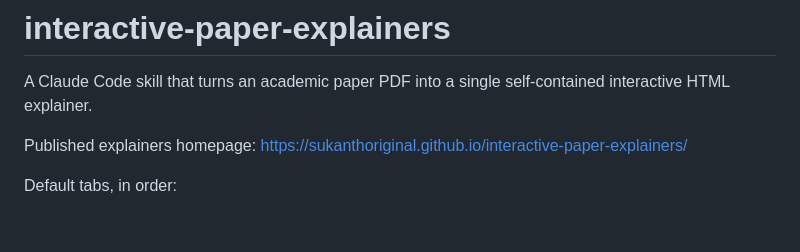
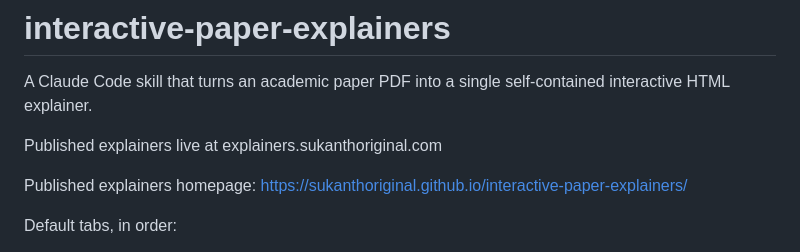
Before and after one commit to sukanthoriginal/interactive-paper-explainers, a Markdown page: README.md, the part around the change. Rendered like a GitHub page; blank space fills up the shorter version.

```diff
--- a/README.md
+++ b/README.md
@@ -1,6 +1,8 @@
 # interactive-paper-explainers
 
 A Claude Code skill that turns an academic paper PDF into a single self-contained interactive HTML explainer.
+
+Published explainers live at explainers.sukanthoriginal.com
 
 Published explainers homepage: <https://sukanthoriginal.github.io/interactive-paper-explainers/>
 
```
